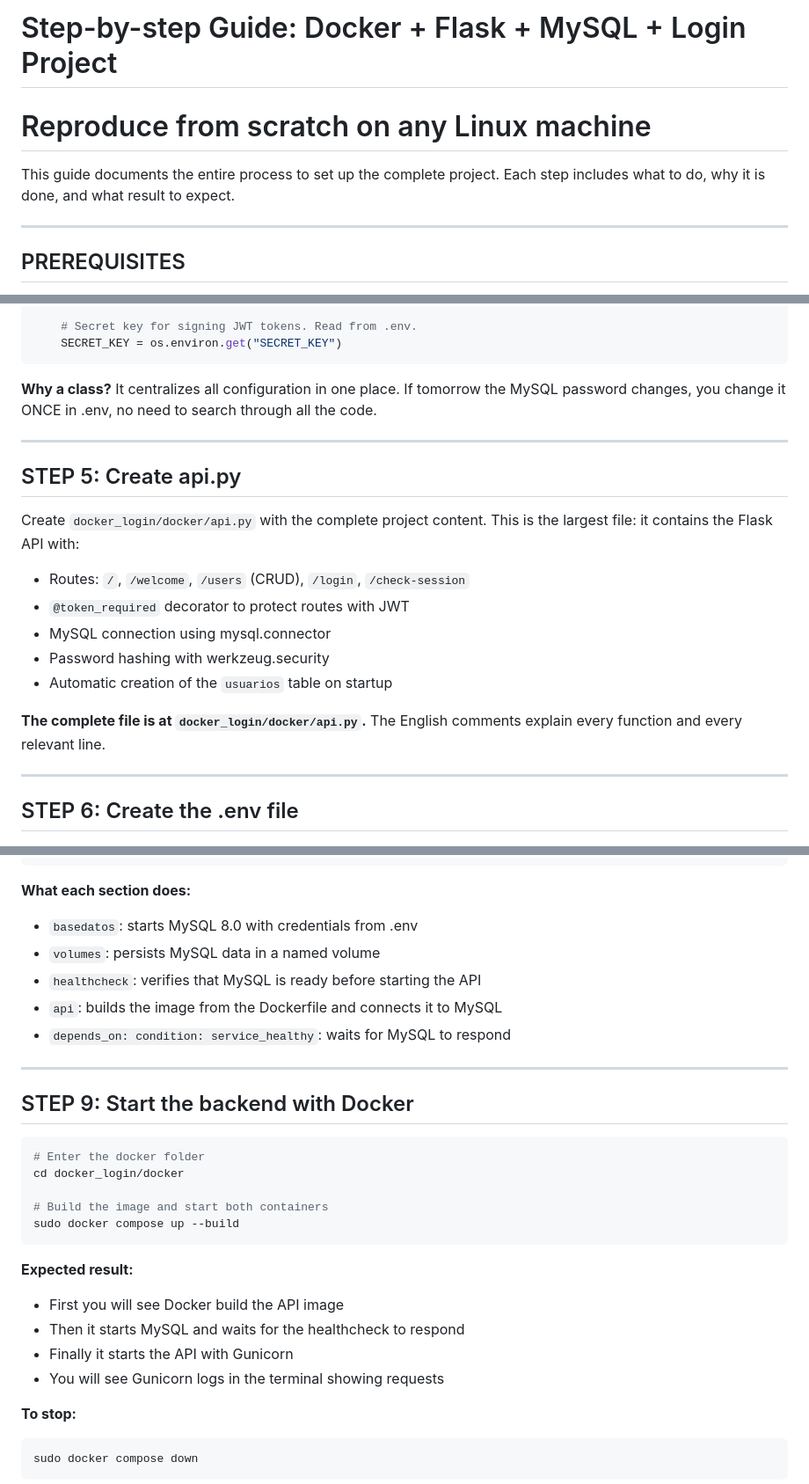
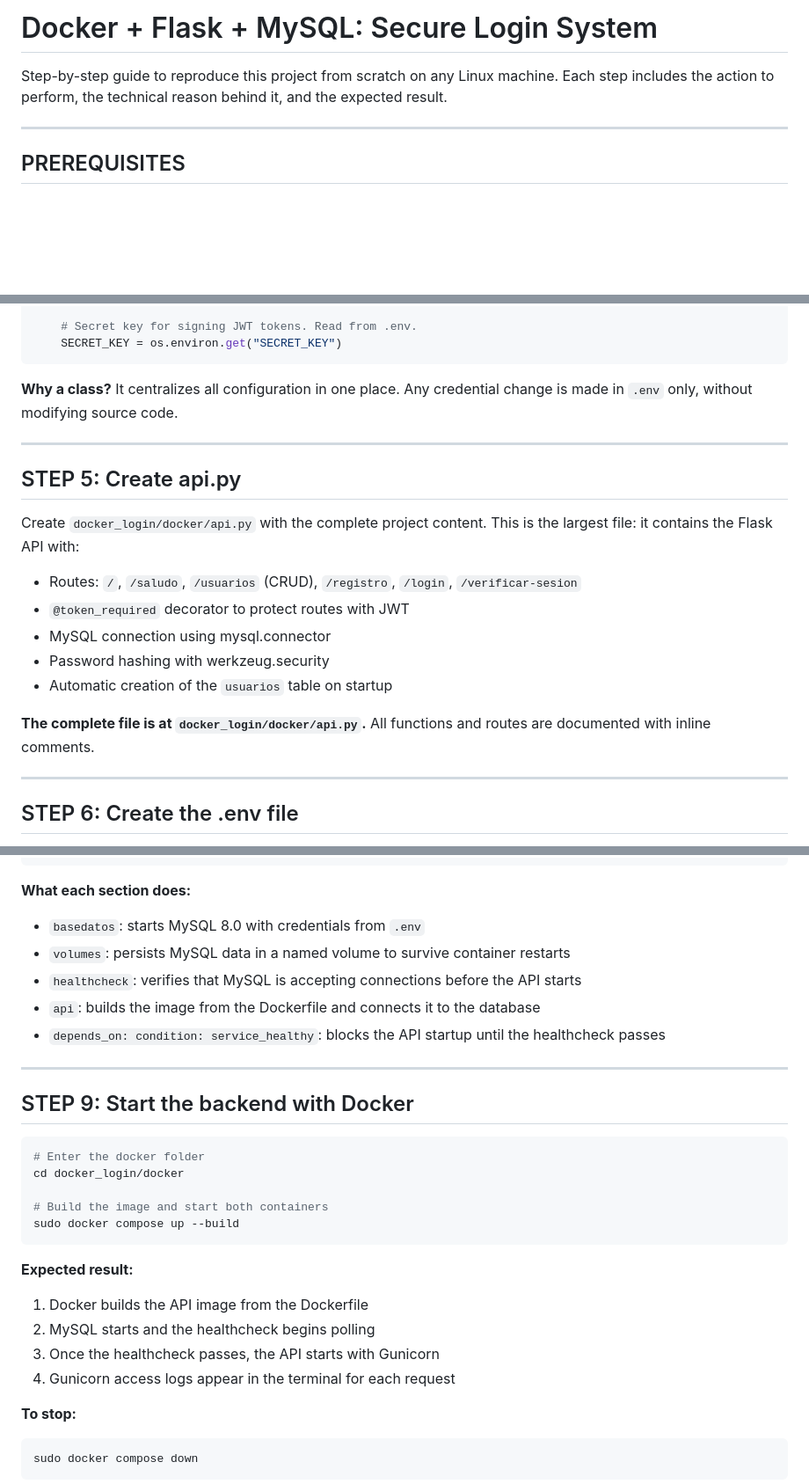
Before and after one commit to oramirez13/docker_login, a Markdown page: README.md, 3 parts joined by grey strips. Shown at 88% size. Drawn GitHub-style; blank space fills up the shorter version.

````diff
--- a/README.md
+++ b/README.md
@@ -1,8 +1,7 @@
-# Step-by-step Guide: Docker + Flask + MySQL + Login Project
-# Reproduce from scratch on any Linux machine
+# Docker + Flask + MySQL: Secure Login System
 
-This guide documents the entire process to set up the complete project.
-Each step includes what to do, why it is done, and what result to expect.
+Step-by-step guide to reproduce this project from scratch on any Linux machine.
+Each step includes the action to perform, the technical reason behind it, and the expected result.
 
 ---
 
@@ -136,9 +134,7 @@ class Config:
     SECRET_KEY = os.environ.get("SECRET_KEY")
 ```
 
-**Why a class?** It centralizes all configuration in one place.
-If tomorrow the MySQL password changes, you change it ONCE in .env,
-no need to search through all the code.
+**Why a class?** It centralizes all configuration in one place. Any credential change is made in `.env` only, without modifying source code.
 
 ---
 
@@ -147,14 +143,13 @@ no need to search through all the code.
 Create `docker_login/docker/api.py` with the complete project content.
 This is the largest file: it contains the Flask API with:
 
-- Routes: `/`, `/welcome`, `/users` (CRUD), `/login`, `/check-session`
+- Routes: `/`, `/saludo`, `/usuarios` (CRUD), `/registro`, `/login`, `/verificar-sesion`
 - `@token_required` decorator to protect routes with JWT
 - MySQL connection using mysql.connector
 - Password hashing with werkzeug.security
 - Automatic creation of the `usuarios` table on startup
 
-**The complete file is at `docker_login/docker/api.py`.**
-The English comments explain every function and every relevant line.
+**The complete file is at `docker_login/docker/api.py`.** All functions and routes are documented with inline comments.
 
 ---
 
@@ -235,11 +229,11 @@ volumes:
 ```
 
 **What each section does:**
-- `basedatos`: starts MySQL 8.0 with credentials from .env
-- `volumes`: persists MySQL data in a named volume
-- `healthcheck`: verifies that MySQL is ready before starting the API
-- `api`: builds the image from the Dockerfile and connects it to MySQL
-- `depends_on: condition: service_healthy`: waits for MySQL to respond
+- `basedatos`: starts MySQL 8.0 with credentials from `.env`
+- `volumes`: persists MySQL data in a named volume to survive container restarts
+- `healthcheck`: verifies that MySQL is accepting connections before the API starts
+- `api`: builds the image from the Dockerfile and connects it to the database
+- `depends_on: condition: service_healthy`: blocks the API startup until the healthcheck passes
 
 ---
 
@@ -254,10 +248,10 @@ sudo docker compose up --build
 ```
 
 **Expected result:**
-- First you will see Docker build the API image
-- Then it starts MySQL and waits for the healthcheck to respond
-- Finally it starts the API with Gunicorn
-- You will see Gunicorn logs in the terminal showing requests
+1. Docker builds the API image from the Dockerfile
+2. MySQL starts and the healthcheck begins polling
+3. Once the healthcheck passes, the API starts with Gunicorn
+4. Gunicorn access logs appear in the terminal for each request
 
 **To stop:**
 ```bash
````
Also changed, not shown: other parts of README.md (+23 -29 lines).
